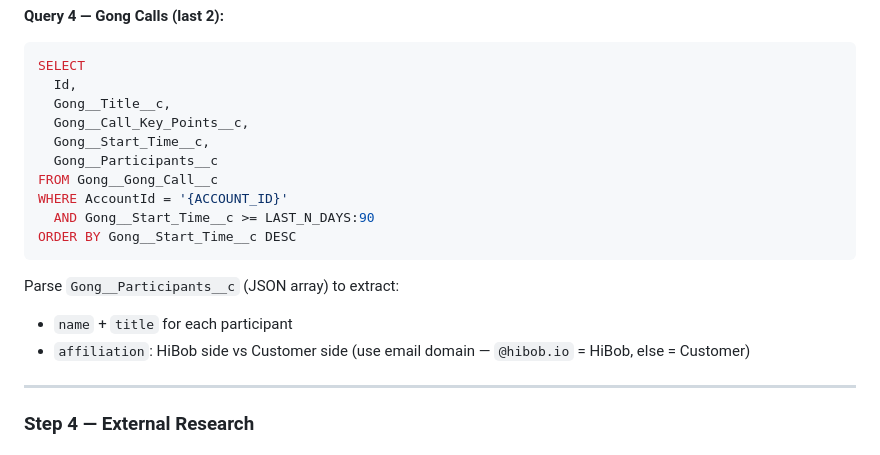
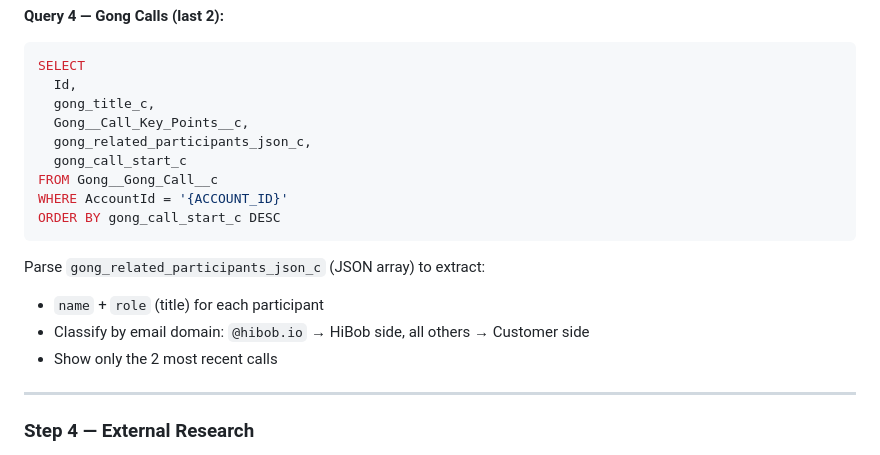
Before and after one commit to danielrosemberg-svg/account360-mvp, a Markdown page: exports/Account360_Agent_Instructions.md, the part around the change. Rendered like a GitHub page.

````diff
--- a/exports/Account360_Agent_Instructions.md
+++ b/exports/Account360_Agent_Instructions.md
@@ -115,19 +115,19 @@ ORDER BY CreatedDate DESC
 ```sql
 SELECT
   Id,
-  Gong__Title__c,
+  gong_title_c,
   Gong__Call_Key_Points__c,
-  Gong__Start_Time__c,
-  Gong__Participants__c
+  gong_related_participants_json_c,
+  gong_call_start_c
 FROM Gong__Gong_Call__c
 WHERE AccountId = '{ACCOUNT_ID}'
-  AND Gong__Start_Time__c >= LAST_N_DAYS:90
-ORDER BY Gong__Start_Time__c DESC
+ORDER BY gong_call_start_c DESC
 ```
 
-Parse `Gong__Participants__c` (JSON array) to extract:
-- `name` + `title` for each participant
-- `affiliation`: HiBob side vs Customer side (use email domain — `@hibob.io` = HiBob, else = Customer)
+Parse `gong_related_participants_json_c` (JSON array) to extract:
+- `name` + `role` (title) for each participant
+- Classify by email domain: `@hibob.io` → HiBob side, all others → Customer side
+- Show only the 2 most recent calls
 
 ---
 
````
Also changed, not shown: skills/knowledge-and-data-enricher.md (+30 -24 lines).
